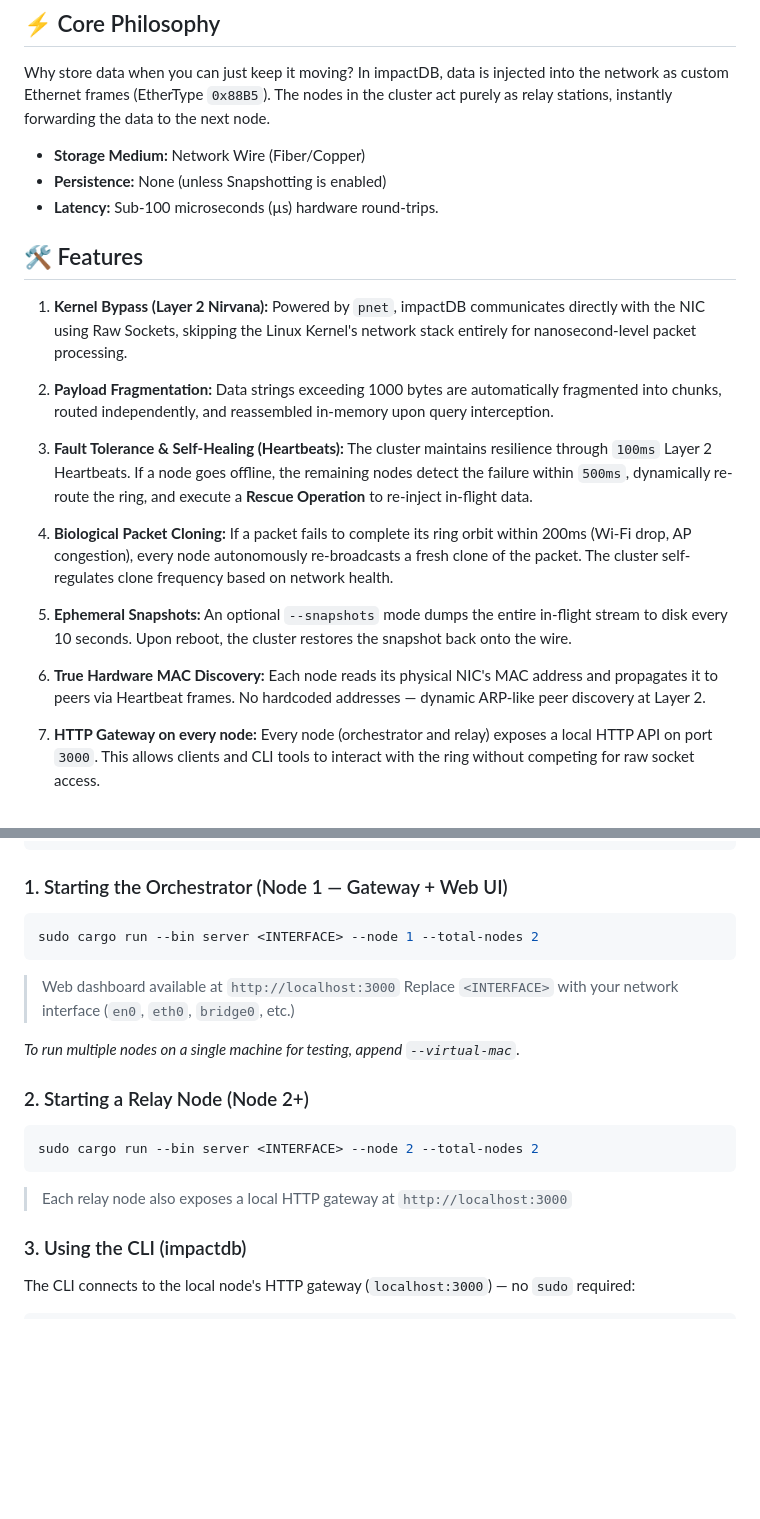
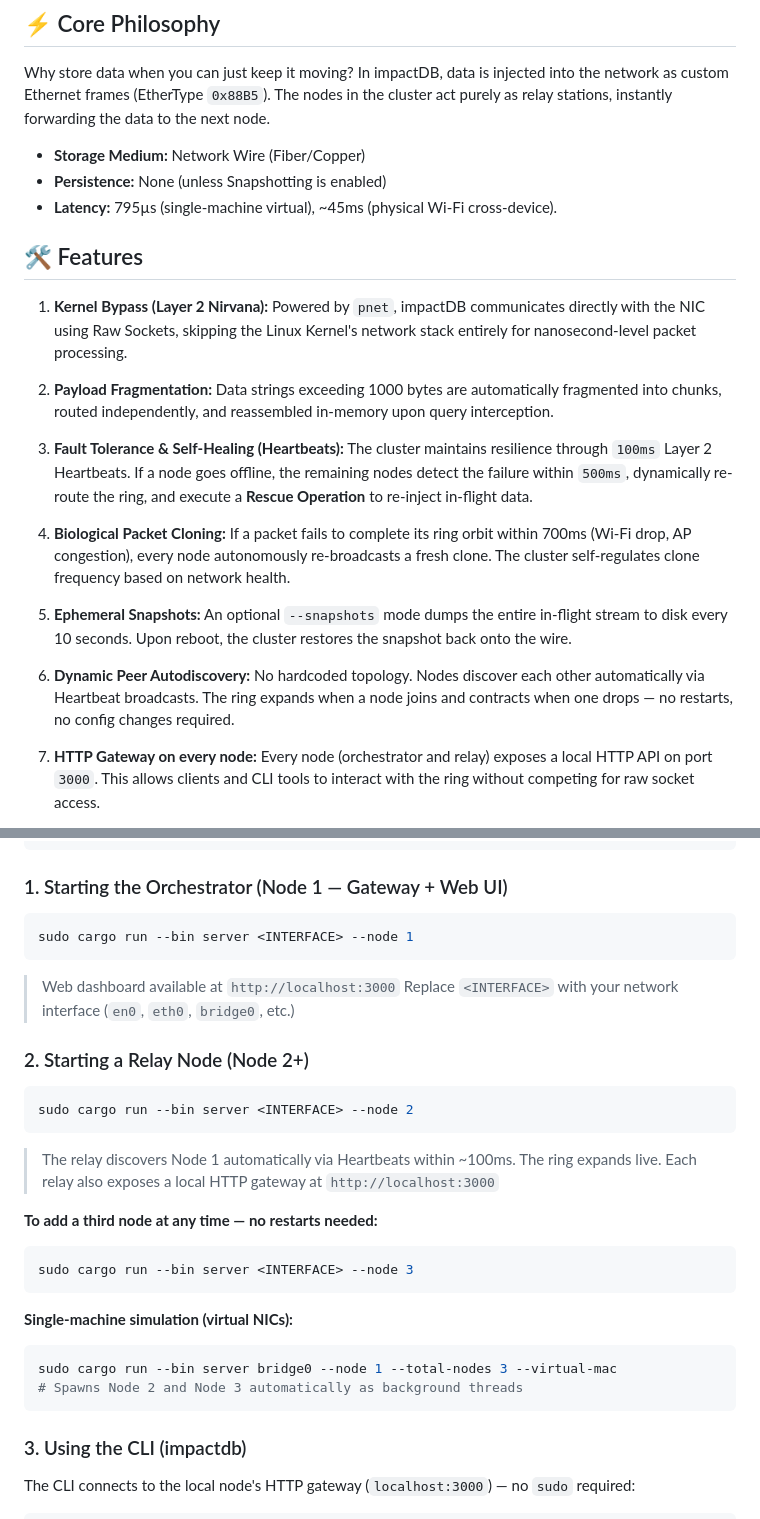
Before and after one commit to matelabdev/Ouroboros, a Markdown page: README.md, 2 parts joined by grey strips. GitHub-like rendering; blank space fills up the shorter version.

Commit message:
Updated README with autodiscovery commands, live ring expansion, and accurate latency benchmarks

````diff
--- a/README.md
+++ b/README.md
@@ -10,7 +10,7 @@ Why store data when you can just keep it moving?
 In impactDB, data is injected into the network as custom Ethernet frames (EtherType `0x88B5`). The nodes in the cluster act purely as relay stations, instantly forwarding the data to the next node.
 - **Storage Medium:** Network Wire (Fiber/Copper)
 - **Persistence:** None (unless Snapshotting is enabled)
-- **Latency:** Sub-100 microseconds (µs) hardware round-trips.
+- **Latency:** 795µs (single-machine virtual), ~45ms (physical Wi-Fi cross-device).
 
 ## 🛠 Features
 
@@ -24,13 +24,13 @@ In impactDB, data is injected into the network as custom Ethernet frames (EtherT
    The cluster maintains resilience through `100ms` Layer 2 Heartbeats. If a node goes offline, the remaining nodes detect the failure within `500ms`, dynamically re-route the ring, and execute a **Rescue Operation** to re-inject in-flight data.
 
 4. **Biological Packet Cloning:**
-   If a packet fails to complete its ring orbit within 200ms (Wi-Fi drop, AP congestion), every node autonomously re-broadcasts a fresh clone of the packet. The cluster self-regulates clone frequency based on network health.
+   If a packet fails to complete its ring orbit within 700ms (Wi-Fi drop, AP congestion), every node autonomously re-broadcasts a fresh clone. The cluster self-regulates clone frequency based on network health.
 
 5. **Ephemeral Snapshots:**
    An optional `--snapshots` mode dumps the entire in-flight stream to disk every 10 seconds. Upon reboot, the cluster restores the snapshot back onto the wire.
 
-6. **True Hardware MAC Discovery:**
-   Each node reads its physical NIC's MAC address and propagates it to peers via Heartbeat frames. No hardcoded addresses — dynamic ARP-like peer discovery at Layer 2.
+6. **Dynamic Peer Autodiscovery:**
+   No hardcoded topology. Nodes discover each other automatically via Heartbeat broadcasts. The ring expands when a node joins and contracts when one drops — no restarts, no config changes required.
 
 7. **HTTP Gateway on every node:**
    Every node (orchestrator and relay) exposes a local HTTP API on port `3000`. This allows clients and CLI tools to interact with the ring without competing for raw socket access.
@@ -55,18 +55,28 @@ cd impactDB
 
 ### 1. Starting the Orchestrator (Node 1 — Gateway + Web UI)
 ```bash
-sudo cargo run --bin server <INTERFACE> --node 1 --total-nodes 2
+sudo cargo run --bin server <INTERFACE> --node 1
 ```
 > Web dashboard available at `http://localhost:3000`
 > Replace `<INTERFACE>` with your network interface (`en0`, `eth0`, `bridge0`, etc.)
 
-*To run multiple nodes on a single machine for testing, append `--virtual-mac`.*
-
 ### 2. Starting a Relay Node (Node 2+)
 ```bash
-sudo cargo run --bin server <INTERFACE> --node 2 --total-nodes 2
+sudo cargo run --bin server <INTERFACE> --node 2
 ```
-> Each relay node also exposes a local HTTP gateway at `http://localhost:3000`
+> The relay discovers Node 1 automatically via Heartbeats within ~100ms. The ring expands live.
+> Each relay also exposes a local HTTP gateway at `http://localhost:3000`
+
+**To add a third node at any time — no restarts needed:**
+```bash
+sudo cargo run --bin server <INTERFACE> --node 3
+```
+
+**Single-machine simulation (virtual NICs):**
+```bash
+sudo cargo run --bin server bridge0 --node 1 --total-nodes 3 --virtual-mac
+# Spawns Node 2 and Node 3 automatically as background threads
+```
 
 ### 3. Using the CLI (impactdb)
 The CLI connects to the local node's HTTP gateway (`localhost:3000`) — no `sudo` required:
````
